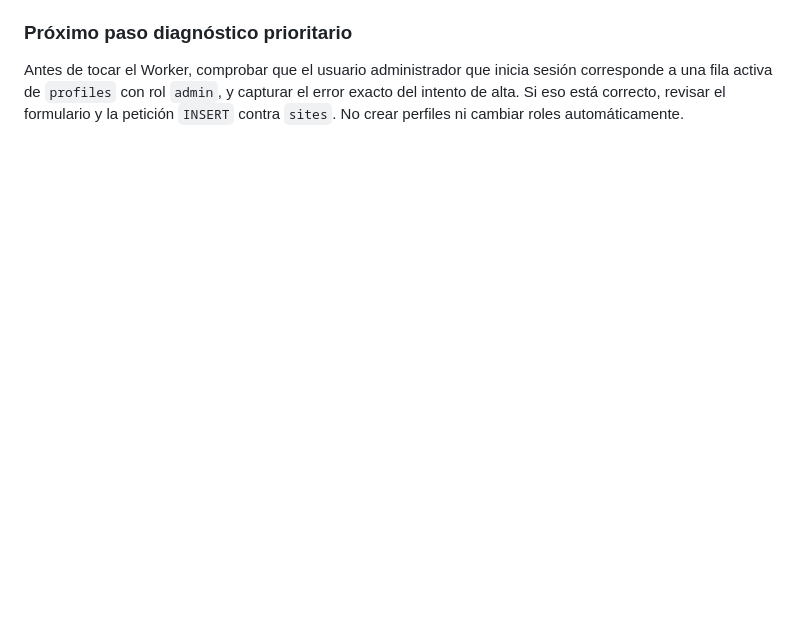
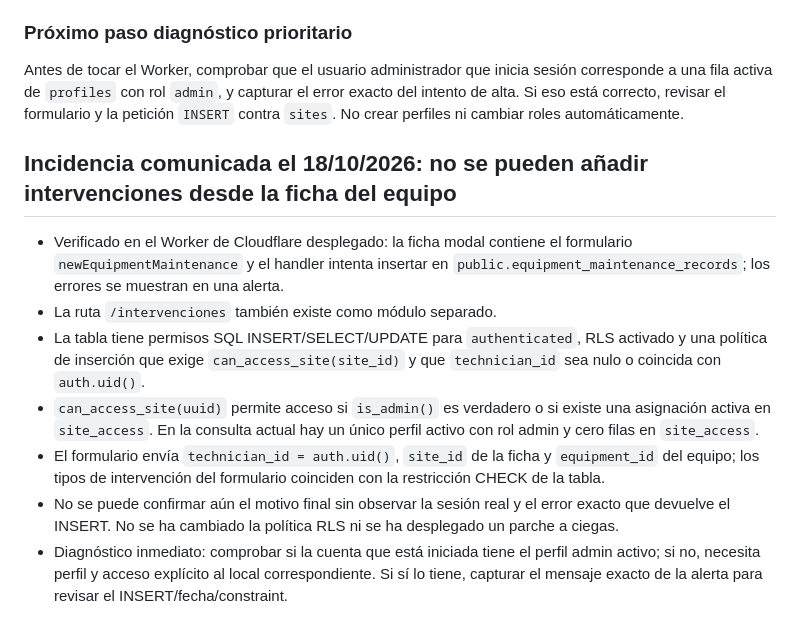
Before and after one commit to mantenimientosb26-art/Mantenimiento-, a Markdown page: docs/continuidad-tecnica-2026-10-18.md, the part around the change. Rendered like a GitHub page; blank space fills up the shorter version.

Commit message:
Documentar fallo de guardado de intervenciones y diagnóstico RLS

```diff
--- a/docs/continuidad-tecnica-2026-10-18.md
+++ b/docs/continuidad-tecnica-2026-10-18.md
@@ -81,3 +81,13 @@ Las skills son instrucciones para agentes de desarrollo; tener el ZIP no las ins
 
 ### Próximo paso diagnóstico prioritario
 Antes de tocar el Worker, comprobar que el usuario administrador que inicia sesión corresponde a una fila activa de `profiles` con rol `admin`, y capturar el error exacto del intento de alta. Si eso está correcto, revisar el formulario y la petición `INSERT` contra `sites`. No crear perfiles ni cambiar roles automáticamente.
+
+
+## Incidencia comunicada el 18/10/2026: no se pueden añadir intervenciones desde la ficha del equipo
+- Verificado en el Worker de Cloudflare desplegado: la ficha modal contiene el formulario `newEquipmentMaintenance` y el handler intenta insertar en `public.equipment_maintenance_records`; los errores se muestran en una alerta.
+- La ruta `/intervenciones` también existe como módulo separado.
+- La tabla tiene permisos SQL INSERT/SELECT/UPDATE para `authenticated`, RLS activado y una política de inserción que exige `can_access_site(site_id)` y que `technician_id` sea nulo o coincida con `auth.uid()`.
+- `can_access_site(uuid)` permite acceso si `is_admin()` es verdadero o si existe una asignación activa en `site_access`. En la consulta actual hay un único perfil activo con rol admin y cero filas en `site_access`.
+- El formulario envía `technician_id = auth.uid()`, `site_id` de la ficha y `equipment_id` del equipo; los tipos de intervención del formulario coinciden con la restricción CHECK de la tabla.
+- No se puede confirmar aún el motivo final sin observar la sesión real y el error exacto que devuelve el INSERT. No se ha cambiado la política RLS ni se ha desplegado un parche a ciegas.
+- Diagnóstico inmediato: comprobar si la cuenta que está iniciada tiene el perfil admin activo; si no, necesita perfil y acceso explícito al local correspondiente. Si sí lo tiene, capturar el mensaje exacto de la alerta para revisar el INSERT/fecha/constraint.
```
